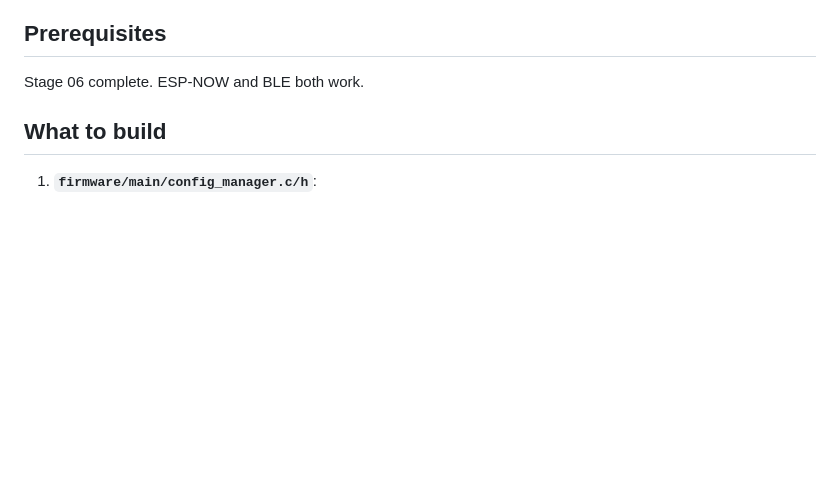
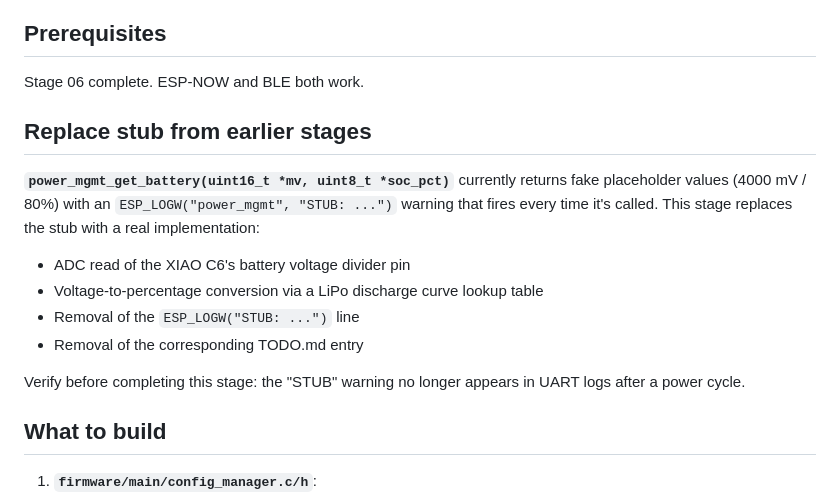
Before and after one commit to narbiscorp/edge-earclip, a Markdown page: staged-prompts/07_firmware_config_power.md, the part around one of its changes. Rendered like a GitHub page; blank space fills up the shorter version.

```diff
--- a/staged-prompts/07_firmware_config_power.md
+++ b/staged-prompts/07_firmware_config_power.md
@@ -7,6 +7,16 @@ Runtime config system, mode state machine, light sleep integration, battery moni
 ## Prerequisites
 
 Stage 06 complete. ESP-NOW and BLE both work.
+
+## Replace stub from earlier stages
+
+**`power_mgmt_get_battery(uint16_t *mv, uint8_t *soc_pct)`** currently returns fake placeholder values (4000 mV / 80%) with an `ESP_LOGW("power_mgmt", "STUB: ...")` warning that fires every time it's called. This stage replaces the stub with a real implementation:
+- ADC read of the XIAO C6's battery voltage divider pin
+- Voltage-to-percentage conversion via a LiPo discharge curve lookup table
+- Removal of the `ESP_LOGW("STUB: ...")` line
+- Removal of the corresponding TODO.md entry
+
+Verify before completing this stage: the "STUB" warning no longer appears in UART logs after a power cycle.
 
 ## What to build
 
```
Also changed, not shown: other parts of staged-prompts/07_firmware_config_power.md (+32 -8 lines).
